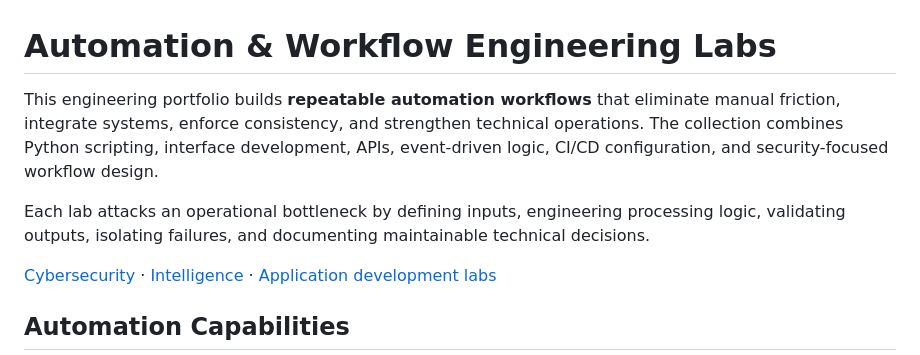
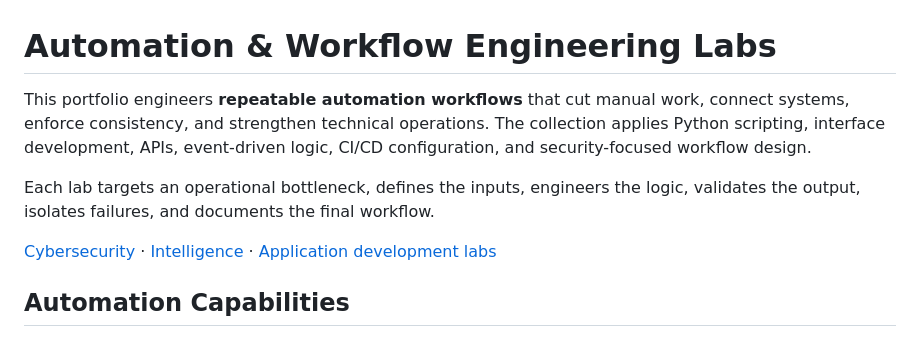
Before and after one commit to ronisha609/Automation, a Markdown page: README.md, the part around the change. Rendered like a GitHub page.

Commit message:
Strengthen portfolio language with direct operational verbs

```diff
--- a/README.md
+++ b/README.md
@@ -1,8 +1,8 @@
 # Automation & Workflow Engineering Labs
 
-This engineering portfolio builds **repeatable automation workflows** that eliminate manual friction, integrate systems, enforce consistency, and strengthen technical operations. The collection combines Python scripting, interface development, APIs, event-driven logic, CI/CD configuration, and security-focused workflow design.
+This portfolio engineers **repeatable automation workflows** that cut manual work, connect systems, enforce consistency, and strengthen technical operations. The collection applies Python scripting, interface development, APIs, event-driven logic, CI/CD configuration, and security-focused workflow design.
 
-Each lab attacks an operational bottleneck by defining inputs, engineering processing logic, validating outputs, isolating failures, and documenting maintainable technical decisions.
+Each lab targets an operational bottleneck, defines the inputs, engineers the logic, validates the output, isolates failures, and documents the final workflow.
 
 [Cybersecurity](https://github.com/ronisha609/CyberSecurity) · [Intelligence](https://github.com/ronisha609/Intelligence) · [Application development labs](https://github.com/ronisha609/Miscellaneous)
 
```
